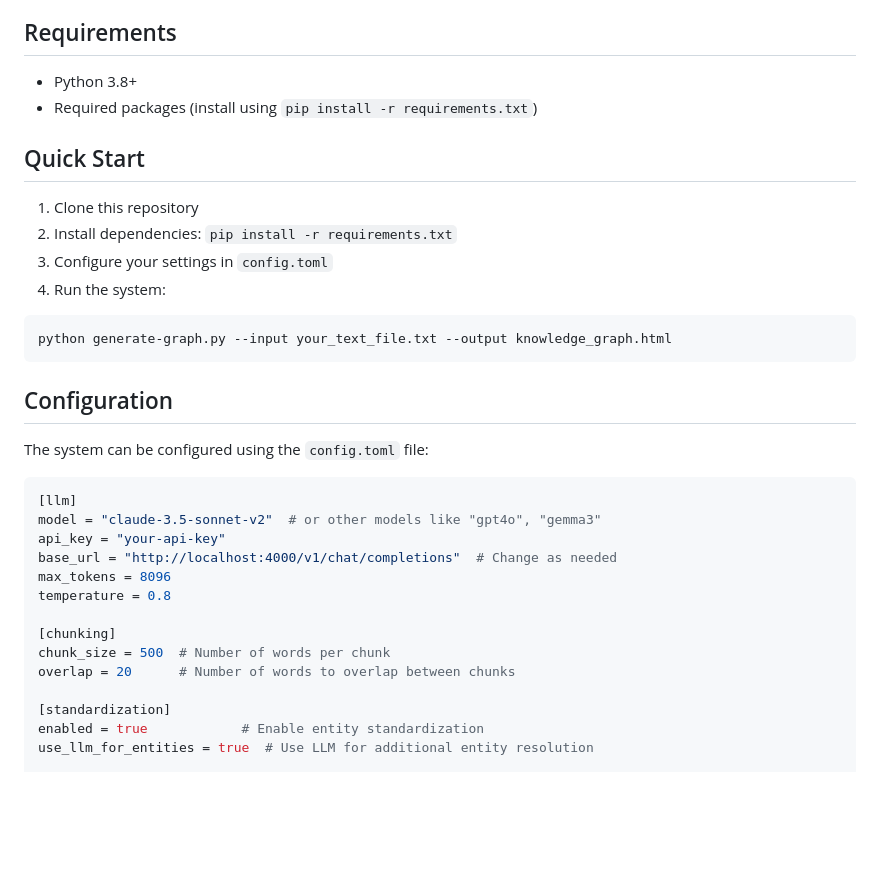
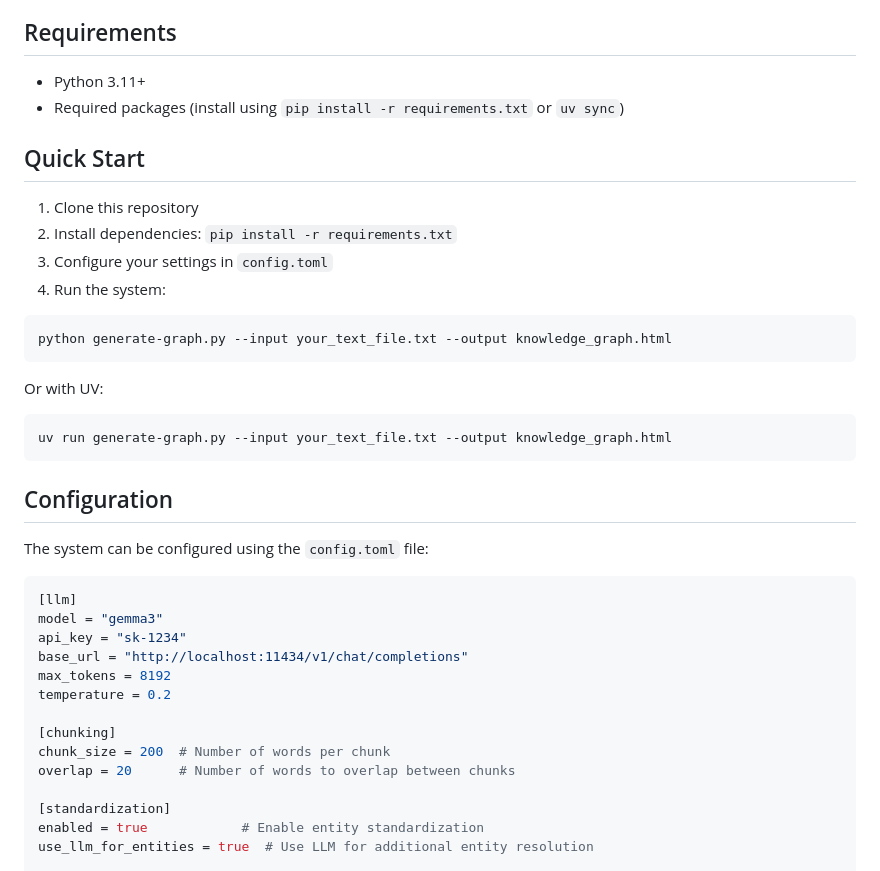
Before and after one commit to syfyufei/What_kgllm, a Markdown page: README.md, the part around one of its changes. Drawn GitHub-style; blank space fills up the shorter version.

````diff
--- a/README.md
+++ b/README.md
@@ -12,8 +12,8 @@ This system takes text documents, extracts knowledge in the form of Subject-Pred
 
 ## Requirements
 
-- Python 3.8+
-- Required packages (install using `pip install -r requirements.txt`)
+- Python 3.11+
+- Required packages (install using `pip install -r requirements.txt` or `uv sync`)
 
 ## Quick Start
 
@@ -26,20 +26,26 @@ This system takes text documents, extracts knowledge in the form of Subject-Pred
 python generate-graph.py --input your_text_file.txt --output knowledge_graph.html
 ```
 
+Or with UV:
+
+```bash
+uv run generate-graph.py --input your_text_file.txt --output knowledge_graph.html
+```
+
 ## Configuration
 
 The system can be configured using the `config.toml` file:
 
 ```toml
 [llm]
-model = "claude-3.5-sonnet-v2"  # or other models like "gpt4o", "gemma3"
-api_key = "your-api-key"
-base_url = "http://localhost:4000/v1/chat/completions"  # Change as needed
-max_tokens = 8096
-temperature = 0.8
+model = "gemma3"
+api_key = "sk-1234"
+base_url = "http://localhost:11434/v1/chat/completions"
+max_tokens = 8192
+temperature = 0.2
 
 [chunking]
-chunk_size = 500  # Number of words per chunk
+chunk_size = 200  # Number of words per chunk
 overlap = 20      # Number of words to overlap between chunks
 
 [standardization]
````
Also changed, not shown: other parts of README.md (+18 -10 lines).
